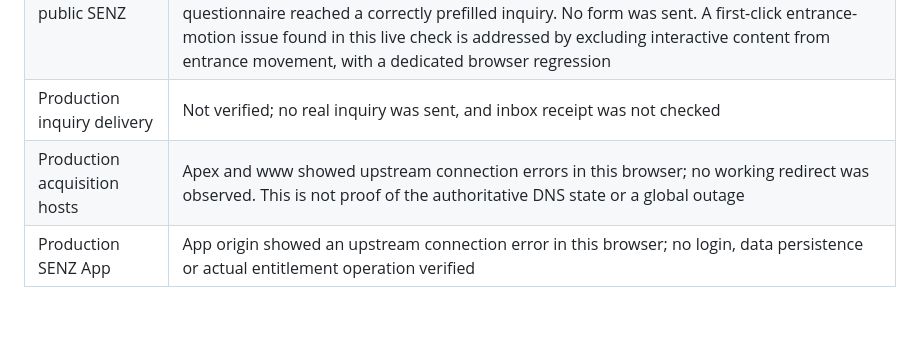
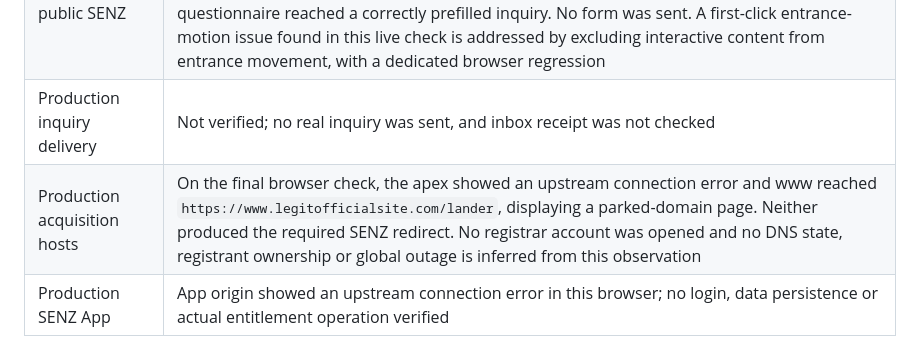
Before and after one commit to masinlocandher-max/Senz, a Markdown page: docs/operations/ECOSYSTEM_VERIFICATION.md, the part around the change. Rendered like a GitHub page; blank space fills up the shorter version.

Commit message:
Record observed acquisition-domain parking and deployment verification limits

```diff
--- a/docs/operations/ECOSYSTEM_VERIFICATION.md
+++ b/docs/operations/ECOSYSTEM_VERIFICATION.md
@@ -65,7 +65,7 @@ The LOS rehearsal uses the real acquisition handler in a browser routing fixture
 | Staging | Not verified; no connected host/credentials were used |
 | Production public SENZ | [Pages deployment](https://github.com/masinlocandher-max/Senz/actions/runs/41337925085) passed for merge `be843c1`. The live catalog showed all 13 products as quote-only/not currently released; a two-seat planner selection remained quote-only. The canonical product page showed “Your website. Your space. Your rules.” and its professional questionnaire reached a correctly prefilled inquiry. No form was sent. A first-click entrance-motion issue found in this live check is addressed by excluding interactive content from entrance movement, with a dedicated browser regression |
 | Production inquiry delivery | Not verified; no real inquiry was sent, and inbox receipt was not checked |
-| Production acquisition hosts | Apex and www showed upstream connection errors in this browser; no working redirect was observed. This is not proof of the authoritative DNS state or a global outage |
+| Production acquisition hosts | On the final browser check, the apex showed an upstream connection error and www reached `https://www.legitofficialsite.com/lander`, displaying a parked-domain page. Neither produced the required SENZ redirect. No registrar account was opened and no DNS state, registrant ownership or global outage is inferred from this observation |
 | Production SENZ App | App origin showed an upstream connection error in this browser; no login, data persistence or actual entitlement operation verified |
 
 No deployment account, DNS zone, payment channel, paid AI provider or customer account was changed. Existing deployment configurations remain in place. The recorded Pages evidence applies to `be843c1`; later changes require their own deployment and live checks. The combined public source preserved concurrent homepage/navigation PR #43 rather than overwriting it.
```
